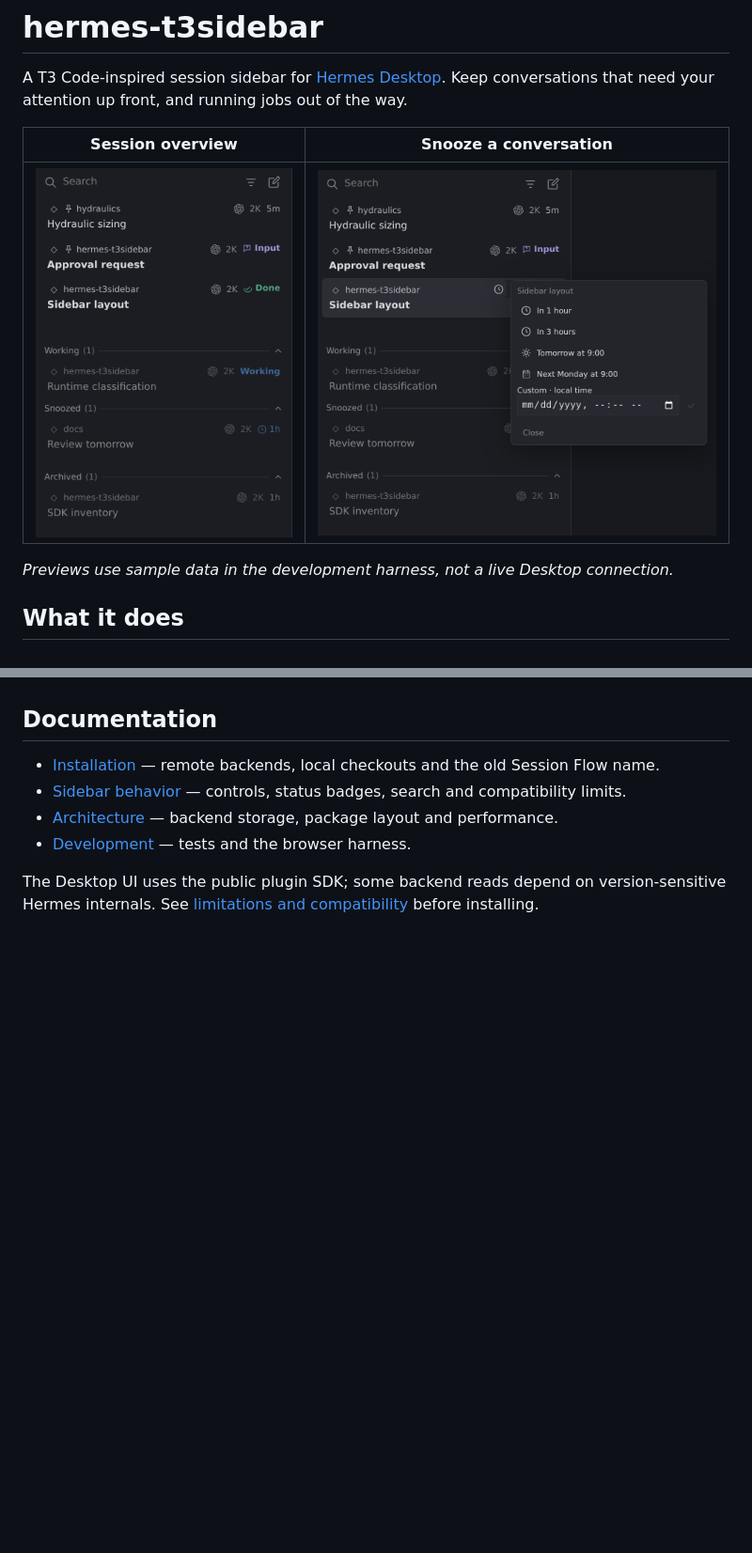
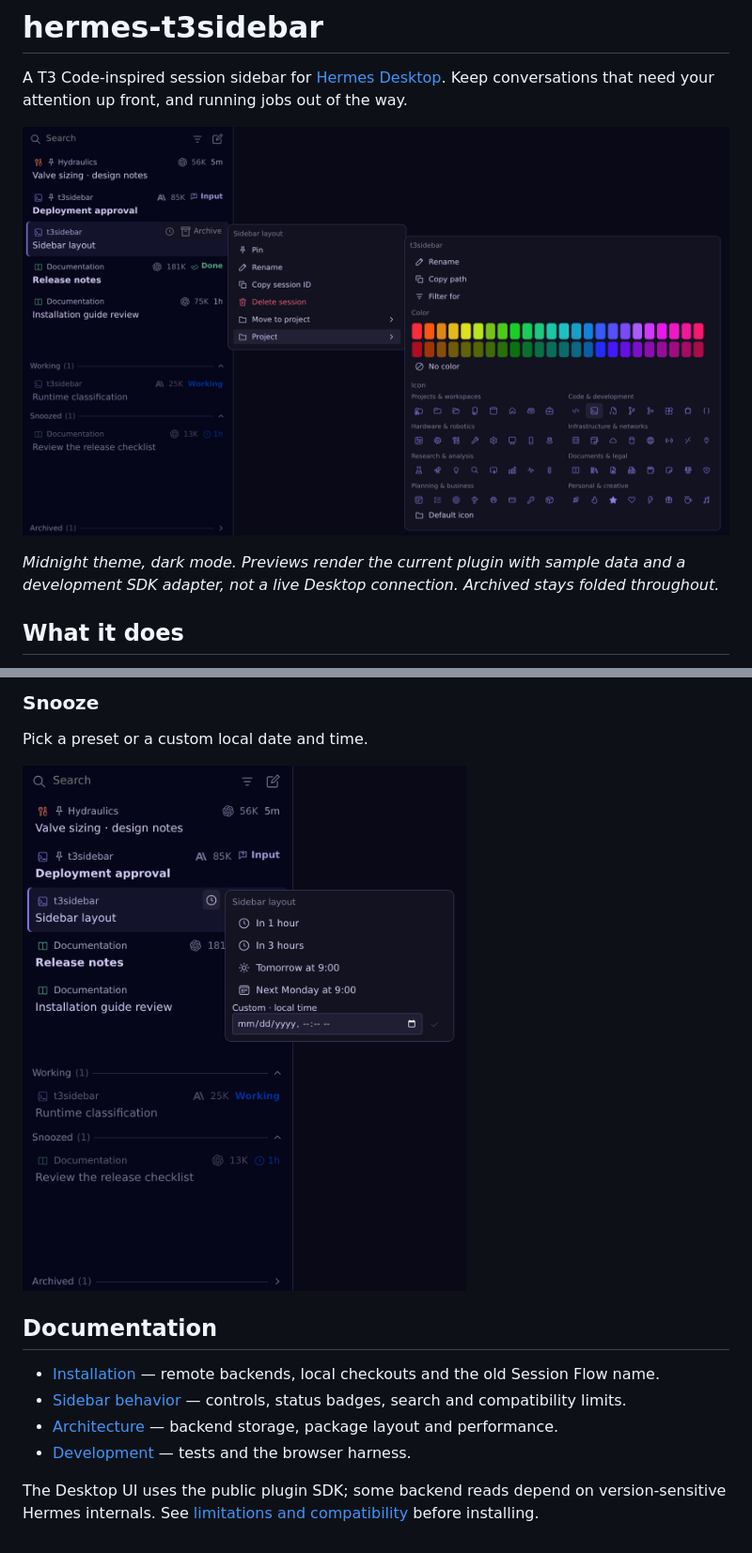
Before and after one commit to V1rgul/hermes-plugin-t3sidebar, a Markdown page: README.md, 2 parts joined by grey strips. Shown at 94% size. Rendered like a GitHub page; pictures changed too: docs/images/session-project.png (added), docs/images/sidebar.png (deleted), docs/images/snooze.png; blank space fills up the shorter version.

Commit message:
docs: refresh README screenshots in Midnight dark

```diff
--- a/README.md
+++ b/README.md
@@ -2,11 +2,9 @@
 
 A T3 Code-inspired session sidebar for [Hermes Desktop](https://hermes-agent.nousresearch.com/docs/user-guide/desktop). Keep conversations that need your attention up front, and running jobs out of the way.
 
-| Session overview | Snooze a conversation |
-| --- | --- |
-| ![Session sidebar with pinned conversations, Input and Done badges, and separate Working, Snoozed and Archived shelves](docs/images/sidebar.png) | ![Snooze menu with one-hour, three-hour, tomorrow, next-Monday and custom date options](docs/images/snooze.png) |
+![Session right-click menu with the Project submenu expanded, showing project actions, colors and icons; Archived remains folded](docs/images/session-project.png)
 
-*Previews use sample data in the development harness, not a live Desktop connection.*
+*Midnight theme, dark mode. Previews render the current plugin with sample data and a development SDK adapter, not a live Desktop connection. Archived stays folded throughout.*
 
 ## What it does
 
@@ -28,3 +40,9 @@ Using a remote backend or upgrading an existing installation? See the [installat
+### Snooze
+
+Pick a preset or a custom local date and time.
+
+![Snooze menu with one-hour, three-hour, tomorrow, next-Monday and custom date options](docs/images/snooze.png)
+
 ## Documentation
 
 - [Installation](docs/installation.md) — remote backends, local checkouts and the old Session Flow name.
```
Also changed, not shown: other parts of README.md (+14 -0 lines), docs/images/filter.png (added), docs/images/new-session.png (added).
